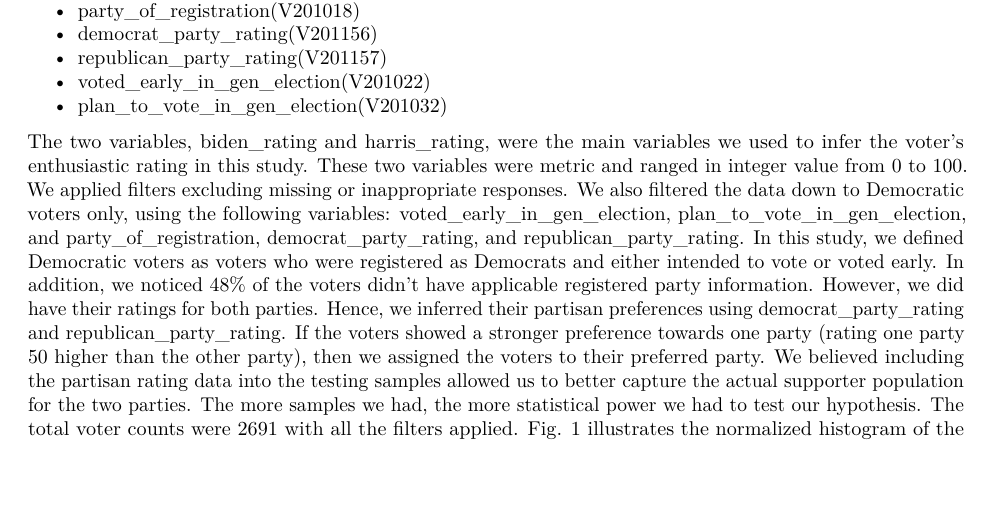
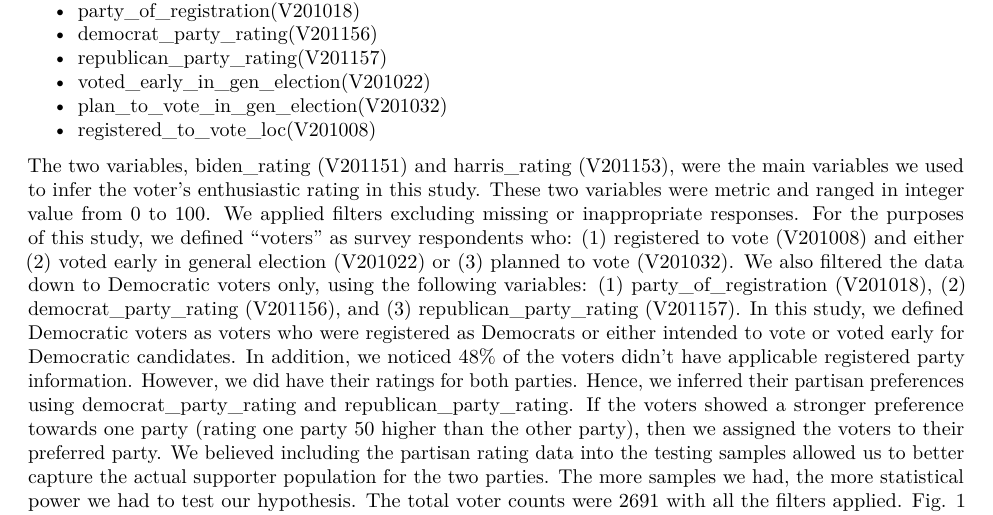
Before and after one commit to lschroyer/W203_Lab1_Statistical_Analysis_of_US_Voting_Demographics, an R Markdown document (question_2_response.Rmd): part of page 2 of 4, cut so that both start at the same text, the shorter picture padded with empty space. The pictures show the output file question_2_response.pdf that the author committed with the source.

Commit message:
final OC 3

```diff
--- a/question_2_response.Rmd
+++ b/question_2_response.Rmd
@@ -172,9 +172,9 @@ To answer our research question, we downloaded the pre-election data from the 20
 - republican_party_rating(V201157)
 - voted_early_in_gen_election(V201022)
 - plan_to_vote_in_gen_election(V201032)
+- registered_to_vote_loc(V201008)
 
-
-The two variables, biden_rating and harris_rating, were the main variables we used to infer the voter's enthusiastic rating in this study. These two variables were metric and ranged in integer value from 0 to 100. We applied filters excluding missing or inappropriate responses. We also filtered the data down to Democratic voters only, using the following variables: voted_early_in_gen_election, plan_to_vote_in_gen_election, and party_of_registration, democrat_party_rating, and republican_party_rating. In this study, we defined Democratic voters as voters who were registered as Democrats and either intended to vote or voted early. In addition, we noticed 48% of the voters didn't have applicable registered party information. However, we did have their ratings for both parties. Hence, we inferred their partisan preferences using democrat_party_rating and republican_party_rating. If the voters showed a stronger preference towards one party (rating one party 50 higher than the other party), then we assigned the voters to their preferred party. We believed including the partisan rating data into the testing samples allowed us to better capture the actual supporter population for the two parties. The more samples we had, the more statistical power we had to test our hypothesis. The total voter counts were 2691 with all the filters applied. Fig. 1 illustrates the normalized histogram of the Democratic voters' enthusiastic ratings of Biden vs. Harris. The distribution of the ratings were very similar to each other. The ratings both peak between 80 and 90, with skewed distributions to the left, due to the constraint of the rating (capped at 100).
+The two variables, biden_rating (V201151) and harris_rating (V201153), were the main variables we used to infer the voter's enthusiastic rating in this study. These two variables were metric and ranged in integer value from 0 to 100. We applied filters excluding missing or inappropriate responses. For the purposes of this study, we defined “voters” as survey respondents who: (1) registered to vote (V201008) and either (2) voted early in general election (V201022) or (3) planned to vote (V201032). We also filtered the data down to Democratic voters only, using the following variables: (1) party_of_registration (V201018), (2) democrat_party_rating (V201156), and (3) republican_party_rating (V201157). In this study, we defined Democratic voters as voters who were registered as Democrats or either intended to vote or voted early for Democratic candidates. In addition, we noticed 48% of the voters didn't have applicable registered party information. However, we did have their ratings for both parties. Hence, we inferred their partisan preferences using democrat_party_rating and republican_party_rating. If the voters showed a stronger preference towards one party (rating one party 50 higher than the other party), then we assigned the voters to their preferred party. We believed including the partisan rating data into the testing samples allowed us to better capture the actual supporter population for the two parties. The more samples we had, the more statistical power we had to test our hypothesis. The total voter counts were 2691 with all the filters applied. Fig. 1 illustrates the normalized histogram of the Democratic voters' enthusiastic ratings of Biden vs. Harris. The distribution of the ratings were very similar to each other. The ratings both peak between 80 and 90, with skewed distributions to the left, due to the constraint of the rating (capped at 100).
 
 
 
```
Also changed, not shown: question_2_response.pdf.
